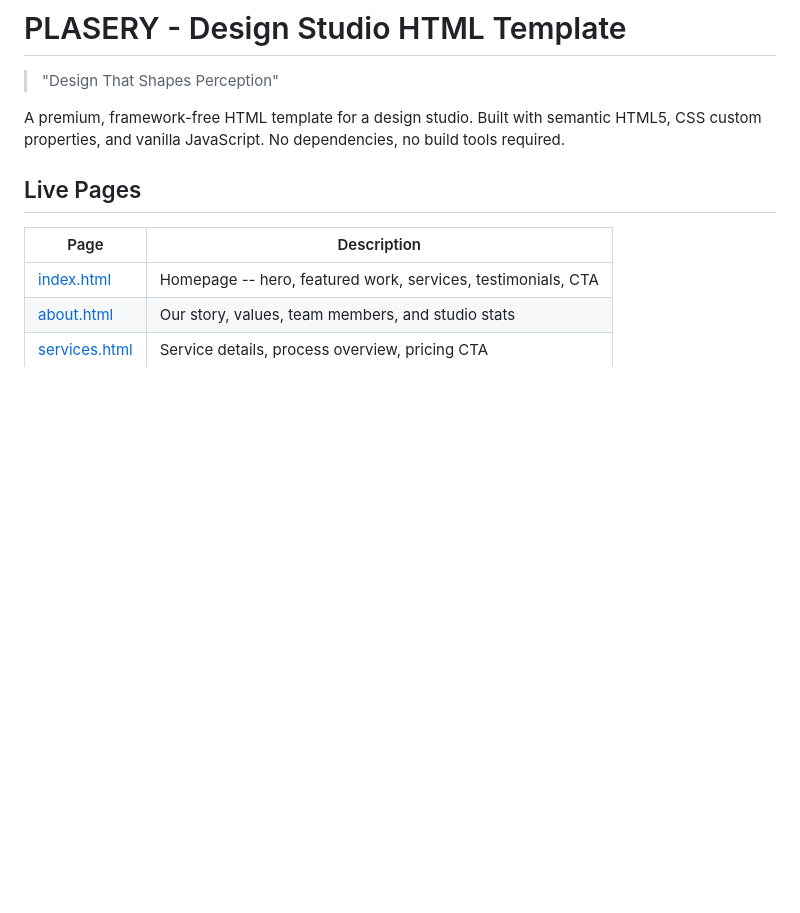
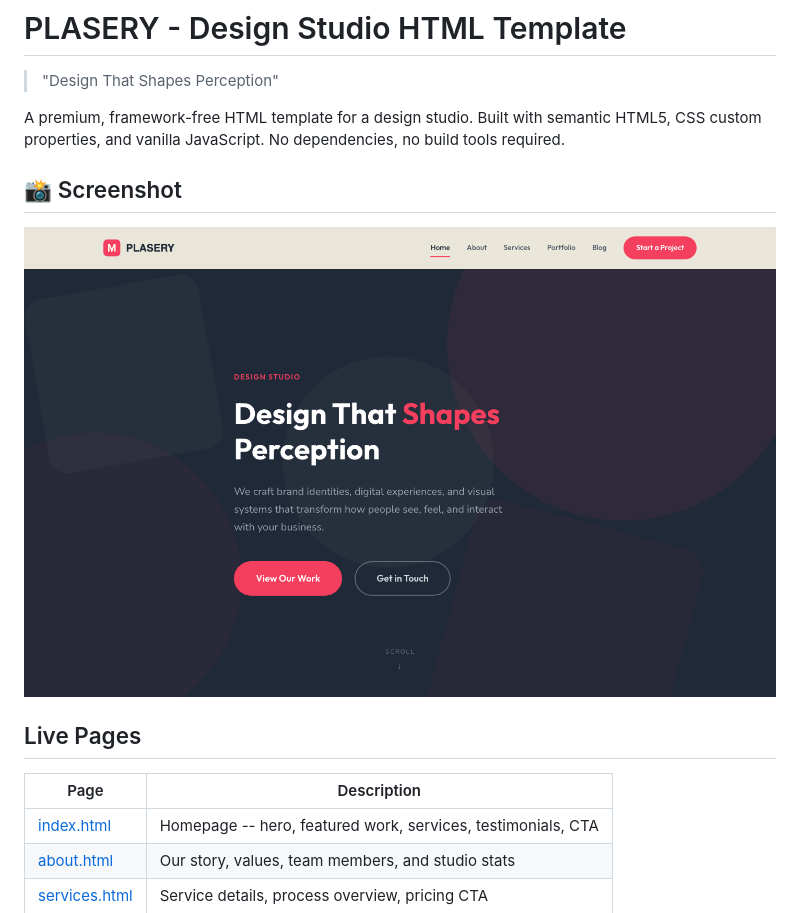
Before and after one commit to uiuxlabz/design-studio-html-template, a Markdown page: README.md, the part around the change. Rendered like a GitHub page; pictures changed too: screenshot.png (added); blank space fills up the shorter version.

Commit message:
Redesign update — v2026.08.31-1
Version: v2026.08.31-1
Folder: design-studio-html-template

```diff
--- a/README.md
+++ b/README.md
@@ -3,6 +3,10 @@
 > "Design That Shapes Perception"
 
 A premium, framework-free HTML template for a design studio. Built with semantic HTML5, CSS custom properties, and vanilla JavaScript. No dependencies, no build tools required.
+
+## 📸 Screenshot
+
+![Homepage Preview](screenshot.png)
 
 ## Live Pages
 
```
